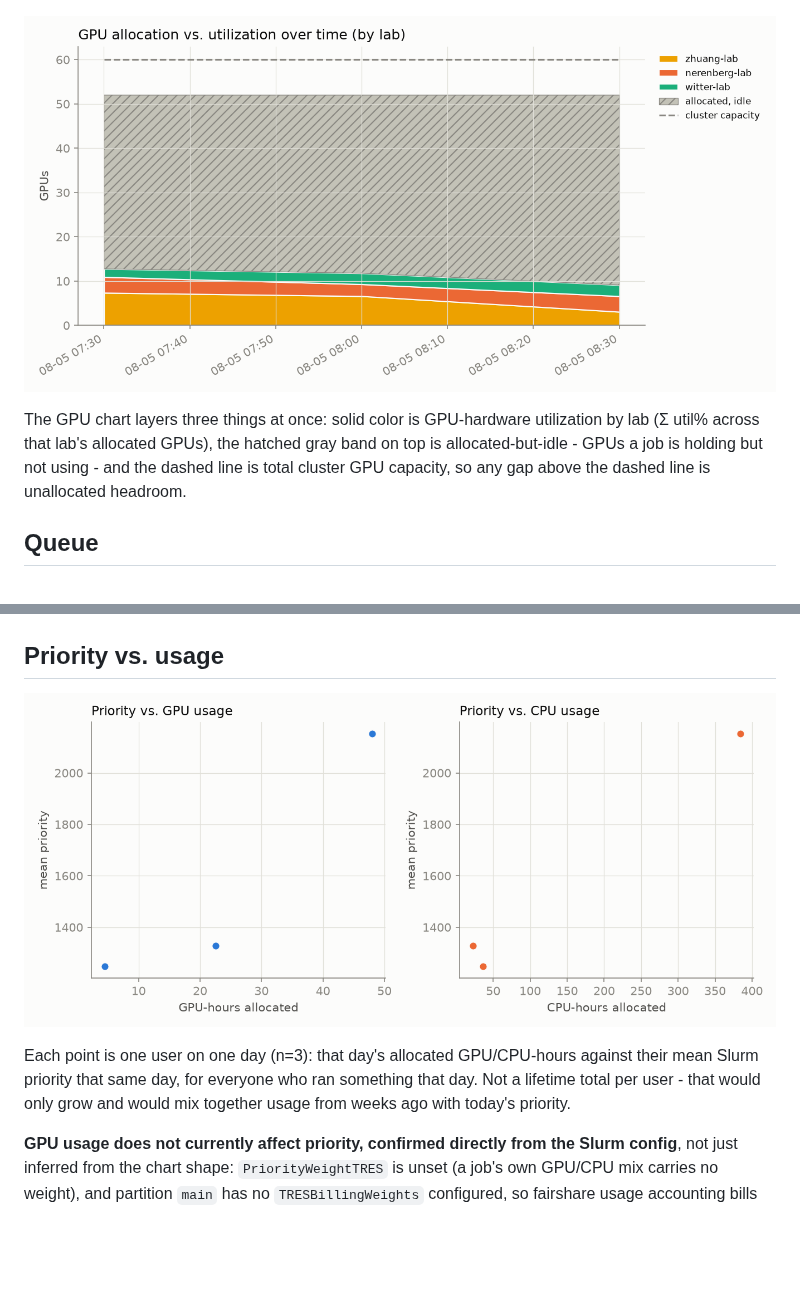
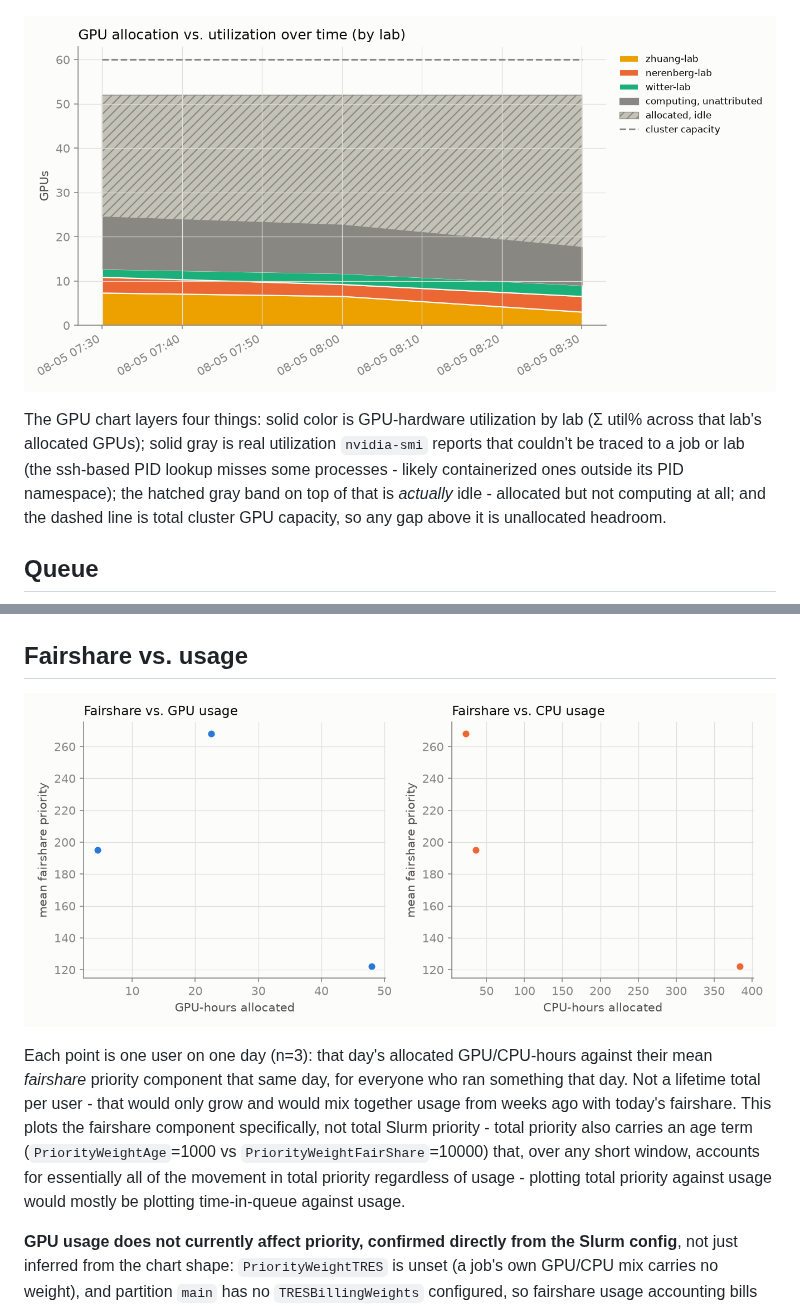
Before and after one commit to rtealwitter/hopper_monitor, a Markdown page: README.md, 2 parts joined by grey strips. Rendered like a GitHub page; pictures changed too: assets/gpu_alloc_util.png, assets/priority_scatter.png; blank space fills up the shorter version.

```diff
--- a/README.md
+++ b/README.md
@@ -36,11 +36,11 @@ Samples: 3 queue snapshots, 3 GPU snapshots
 
 ![GPU allocation vs utilization over time](assets/gpu_alloc_util.png)
 
-The GPU chart layers three things at once: solid color is GPU-hardware utilization by lab (Σ util% across that lab's allocated GPUs), the hatched gray band on top is allocated-but-idle - GPUs a job is holding but not using - and the dashed line is total cluster GPU capacity, so any gap above the dashed line is unallocated headroom.
+The GPU chart layers four things: solid color is GPU-hardware utilization by lab (Σ util% across that lab's allocated GPUs); solid gray is real utilization `nvidia-smi` reports that couldn't be traced to a job or lab (the ssh-based PID lookup misses some processes - likely containerized ones outside its PID namespace); the hatched gray band on top of that is *actually* idle - allocated but not computing at all; and the dashed line is total cluster GPU capacity, so any gap above it is unallocated headroom.
 
 ## Queue
 
 ![Queue wait time](assets/queue_wait.png)
 
-## Priority vs. usage
+## Fairshare vs. usage
 
@@ -48,5 +48,5 @@ The GPU chart layers three things at once: solid color is GPU-hardware utilizati
 
-Each point is one user on one day (n=3): that day's allocated GPU/CPU-hours against their mean Slurm priority that same day, for everyone who ran something that day. Not a lifetime total per user - that would only grow and would mix together usage from weeks ago with today's priority.
+Each point is one user on one day (n=3): that day's allocated GPU/CPU-hours against their mean *fairshare* priority component that same day, for everyone who ran something that day. Not a lifetime total per user - that would only grow and would mix together usage from weeks ago with today's fairshare. This plots the fairshare component specifically, not total Slurm priority - total priority also carries an age term (`PriorityWeightAge`=1000 vs `PriorityWeightFairShare`=10000) that, over any short window, accounts for essentially all of the movement in total priority regardless of usage - plotting total priority against usage would mostly be plotting time-in-queue against usage.
 
 **GPU usage does not currently affect priority, confirmed directly from the Slurm config**, not just inferred from the chart shape: `PriorityWeightTRES` is unset (a job's own GPU/CPU mix carries no weight), and partition `main` has no `TRESBillingWeights` configured, so fairshare usage accounting bills by CPU count alone - a job holding 4 GPUs and 8 CPUs accrues the same usage debt as an 8-CPU, no-GPU job. If the two panels above look similarly shaped, that's this setting in action, not a coincidence.
 
```
Also changed, not shown: other parts of README.md (+2 -2 lines), 1 other file.
